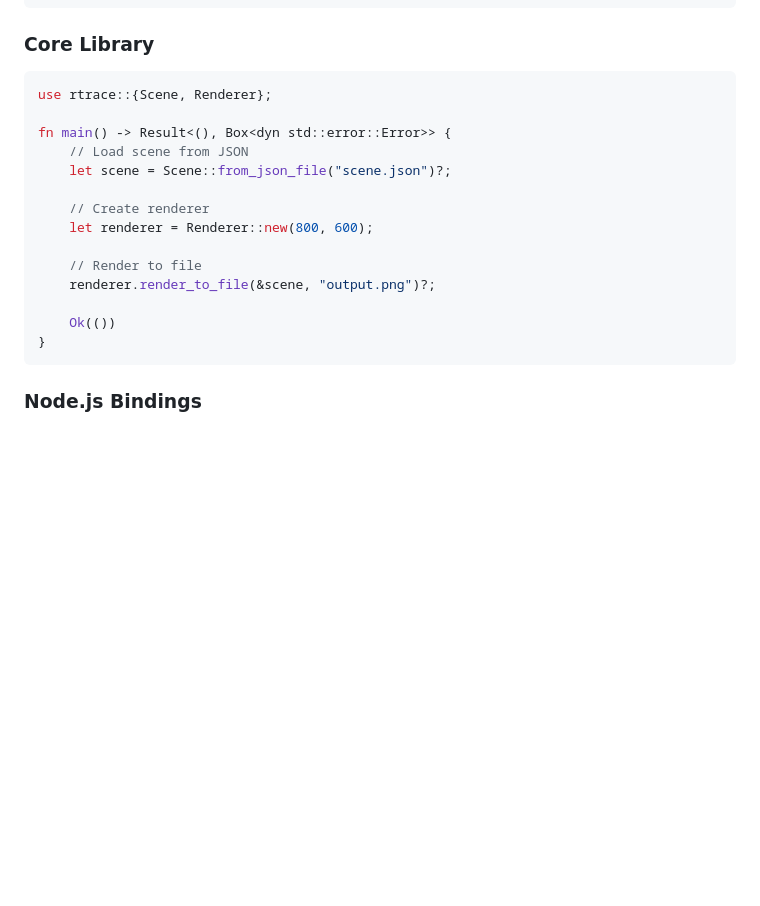
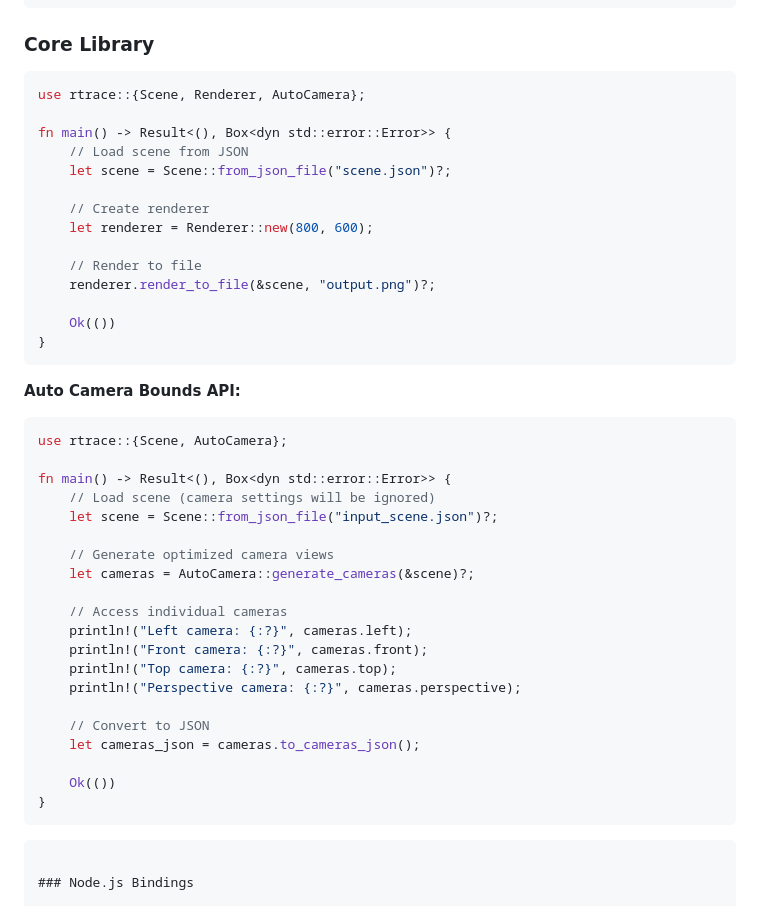
Before and after one commit to SeaRyanC/rtrace, a Markdown page: README.md, the part around one of its changes. Drawn GitHub-style; blank space fills up the shorter version.

````diff
--- a/README.md
+++ b/README.md
@@ -113,7 +145,7 @@ Create JSON files following the schema in `schema.json`. Example:
 ### Core Library
 
 ```rust
-use rtrace::{Scene, Renderer};
+use rtrace::{Scene, Renderer, AutoCamera};
 
 fn main() -> Result<(), Box<dyn std::error::Error>> {
     // Load scene from JSON
@@ -127,6 +159,32 @@ fn main() -> Result<(), Box<dyn std::error::Error>> {
 
     Ok(())
 }
+```
+
+**Auto Camera Bounds API:**
+
+```rust
+use rtrace::{Scene, AutoCamera};
+
+fn main() -> Result<(), Box<dyn std::error::Error>> {
+    // Load scene (camera settings will be ignored)
+    let scene = Scene::from_json_file("input_scene.json")?;
+
+    // Generate optimized camera views
+    let cameras = AutoCamera::generate_cameras(&scene)?;
+
+    // Access individual cameras
+    println!("Left camera: {:?}", cameras.left);
+    println!("Front camera: {:?}", cameras.front);
+    println!("Top camera: {:?}", cameras.top);
+    println!("Perspective camera: {:?}", cameras.perspective);
+
+    // Convert to JSON
+    let cameras_json = cameras.to_cameras_json();
+
+    Ok(())
+}
+```
 ```
 
 ### Node.js Bindings
````
Also changed, not shown: other parts of README.md (+32 -0 lines).
